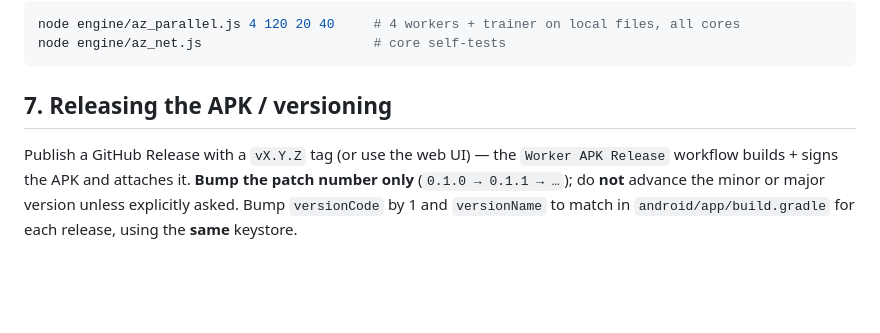
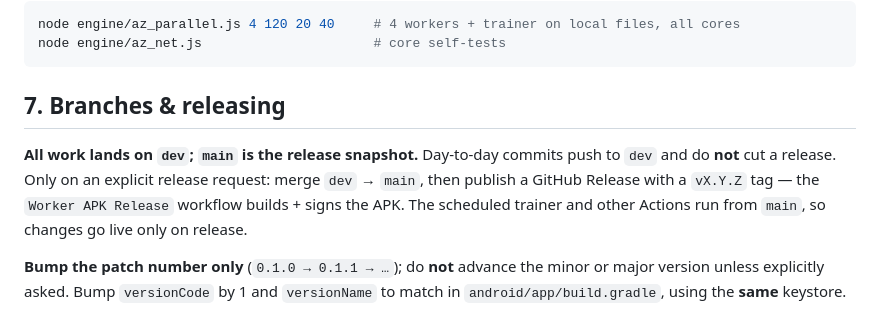
Before and after one commit to ghug/cribbage-zero, a Markdown page: docs/CRIBBAGE_ZERO.md, the part around the change. GitHub-like rendering; blank space fills up the shorter version.

Commit message:
docs: branch policy — develop on dev, main is the release snapshot
Day-to-day work pushes to dev; merge dev->main only on an explicit release
request (then tag/publish, which builds the APK).

Co-Authored-By: Claude Opus 4.8 (1M context) <noreply@anthropic.com>
Claude-Session: https://claude.ai/code/session_01GgfNFYDQppVoQVKGaM8bG3

````diff
--- a/docs/CRIBBAGE_ZERO.md
+++ b/docs/CRIBBAGE_ZERO.md
@@ -97,8 +97,12 @@ node engine/az_parallel.js 4 120 20 40     # 4 workers + trainer on local files,
 node engine/az_net.js                      # core self-tests
 ```
 
-## 7. Releasing the APK / versioning
-Publish a GitHub Release with a `vX.Y.Z` tag (or use the web UI) — the `Worker APK Release`
-workflow builds + signs the APK and attaches it. **Bump the patch number only** (`0.1.0 → 0.1.1 → …`);
-do **not** advance the minor or major version unless explicitly asked. Bump `versionCode` by 1 and
-`versionName` to match in `android/app/build.gradle` for each release, using the **same** keystore.
+## 7. Branches & releasing
+**All work lands on `dev`; `main` is the release snapshot.** Day-to-day commits push to `dev` and do
+**not** cut a release. Only on an explicit release request: merge `dev` → `main`, then publish a GitHub
+Release with a `vX.Y.Z` tag — the `Worker APK Release` workflow builds + signs the APK. The scheduled
+trainer and other Actions run from `main`, so changes go live only on release.
+
+**Bump the patch number only** (`0.1.0 → 0.1.1 → …`); do **not** advance the minor or major version
+unless explicitly asked. Bump `versionCode` by 1 and `versionName` to match in `android/app/build.gradle`,
+using the **same** keystore.
````
